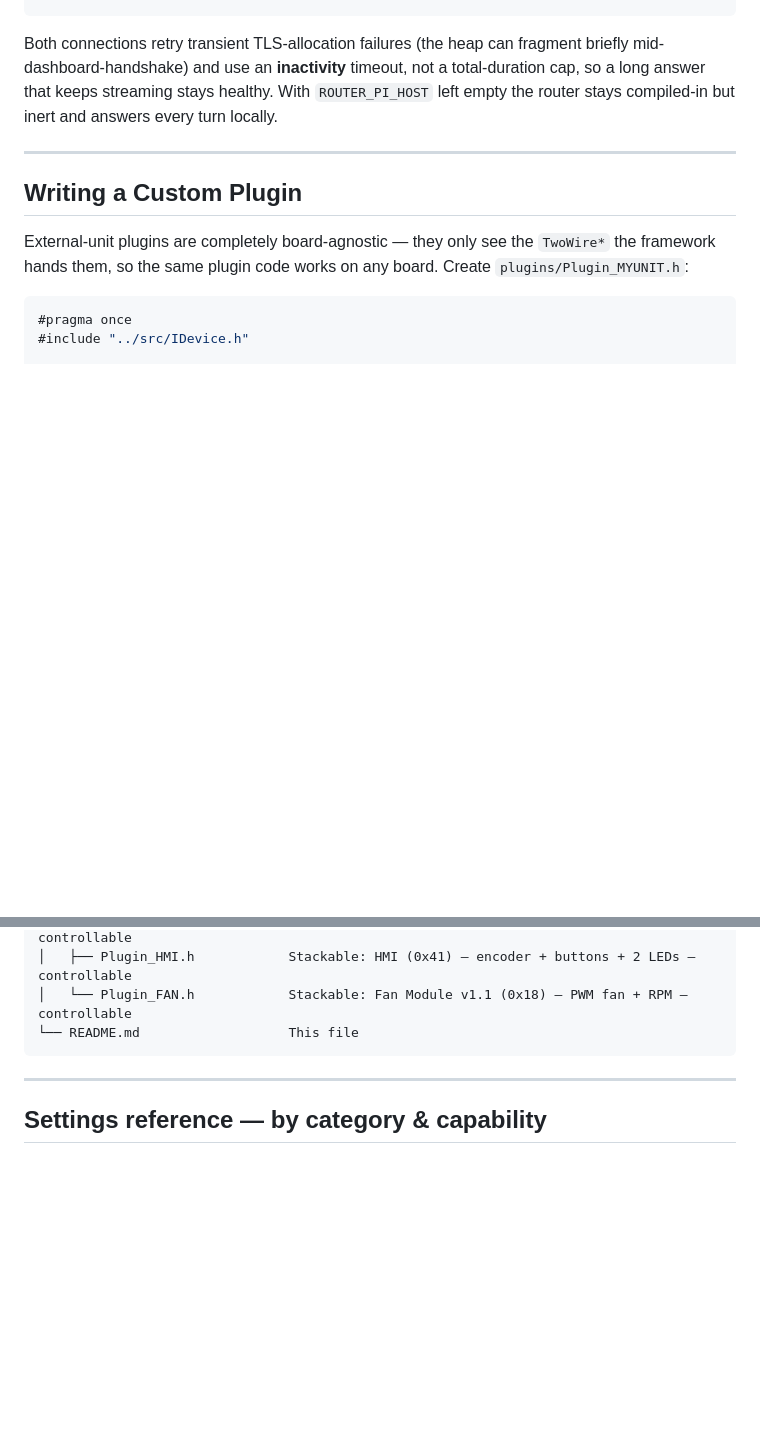
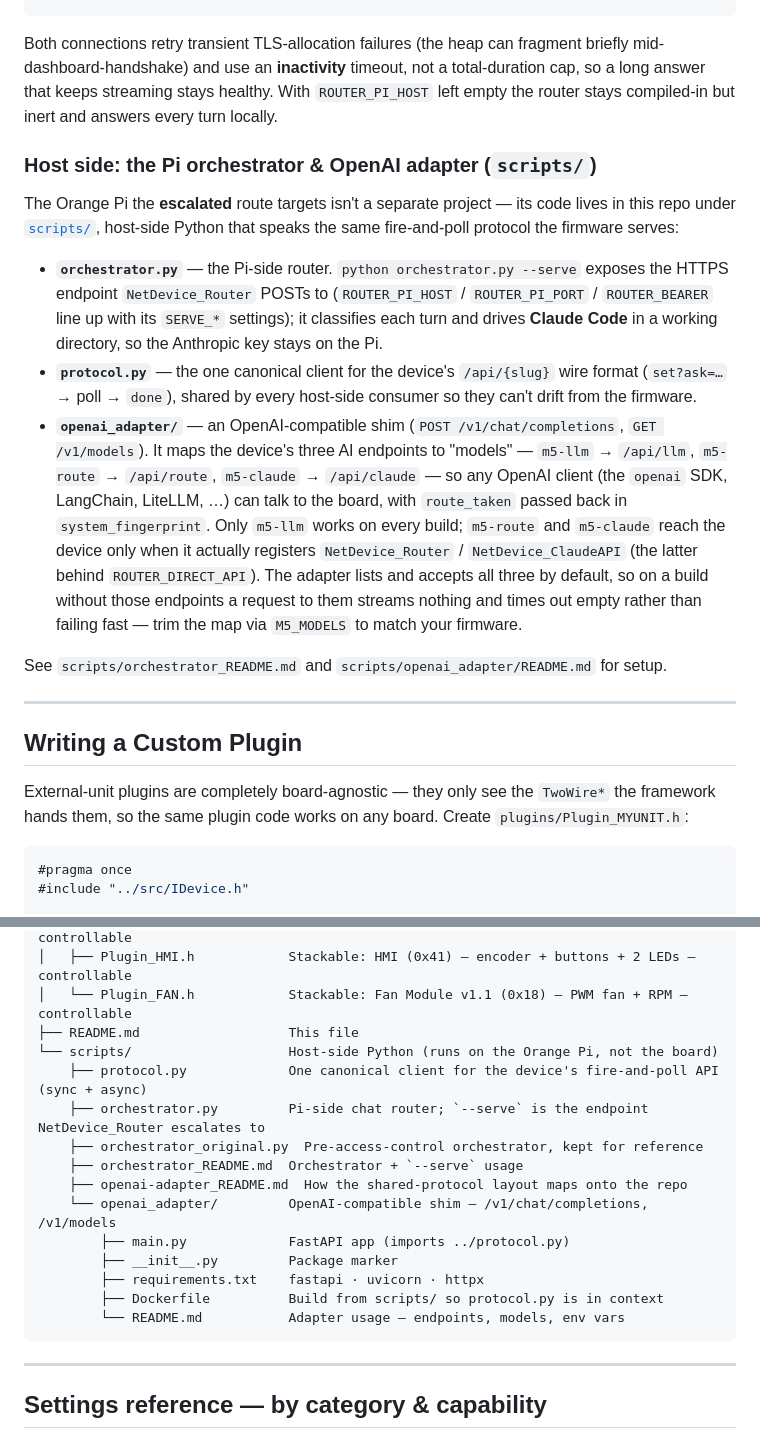
Before and after one commit to swares/My_M5Stack_Core_Framework, a Markdown page: README.md, 2 parts joined by grey strips. GitHub-like rendering; blank space fills up the shorter version.

Commit message:
updates for openai adapter

````diff
--- a/README.md
+++ b/README.md
@@ -1068,6 +1068,31 @@ timeout, not a total-duration cap, so a long answer that keeps
 streaming stays healthy. With `ROUTER_PI_HOST` left empty the router
 stays compiled-in but inert and answers every turn locally.
 
+### Host side: the Pi orchestrator & OpenAI adapter (`scripts/`)
+
+The Orange Pi the **escalated** route targets isn't a separate project — its code
+lives in this repo under [`scripts/`](scripts/), host-side Python that speaks the same
+fire-and-poll protocol the firmware serves:
+
+- **`orchestrator.py`** — the Pi-side router. `python orchestrator.py --serve` exposes
+  the HTTPS endpoint `NetDevice_Router` POSTs to (`ROUTER_PI_HOST` / `ROUTER_PI_PORT` /
+  `ROUTER_BEARER` line up with its `SERVE_*` settings); it classifies each turn and drives
+  **Claude Code** in a working directory, so the Anthropic key stays on the Pi.
+- **`protocol.py`** — the one canonical client for the device's `/api/{slug}` wire format
+  (`set?ask=…` → poll → `done`), shared by every host-side consumer so they can't drift
+  from the firmware.
+- **`openai_adapter/`** — an OpenAI-compatible shim (`POST /v1/chat/completions`,
+  `GET /v1/models`). It maps the device's three AI endpoints to "models" — `m5-llm` →
+  `/api/llm`, `m5-route` → `/api/route`, `m5-claude` → `/api/claude` — so any OpenAI client
+  (the `openai` SDK, LangChain, LiteLLM, …) can talk to the board, with `route_taken` passed
+  back in `system_fingerprint`. Only `m5-llm` works on every build; `m5-route` and `m5-claude`
+  reach the device only when it actually registers `NetDevice_Router` / `NetDevice_ClaudeAPI`
+  (the latter behind `ROUTER_DIRECT_API`). The adapter lists and accepts all three by default,
+  so on a build without those endpoints a request to them streams nothing and times out empty
+  rather than failing fast — trim the map via `M5_MODELS` to match your firmware.
+
+See `scripts/orchestrator_README.md` and `scripts/openai_adapter/README.md` for setup.
+
 ---
 
 ## Writing a Custom Plugin
@@ -1205,7 +1230,19 @@ M5Stack_I2C_Framework/
 │   ├── Plugin_PPS.h            Stackable: PPS (0x35) — programmable power supply — controllable
 │   ├── Plugin_HMI.h            Stackable: HMI (0x41) — encoder + buttons + 2 LEDs — controllable
 │   └── Plugin_FAN.h            Stackable: Fan Module v1.1 (0x18) — PWM fan + RPM — controllable
-└── README.md                   This file
+├── README.md                   This file
+└── scripts/                    Host-side Python (runs on the Orange Pi, not the board)
+    ├── protocol.py             One canonical client for the device's fire-and-poll API (sync + async)
+    ├── orchestrator.py         Pi-side chat router; `--serve` is the endpoint NetDevice_Router escalates to
+    ├── orchestrator_original.py  Pre-access-control orchestrator, kept for reference
+    ├── orchestrator_README.md  Orchestrator + `--serve` usage
+    ├── openai-adapter_README.md  How the shared-protocol layout maps onto the repo
+    └── openai_adapter/         OpenAI-compatible shim — /v1/chat/completions, /v1/models
+        ├── main.py             FastAPI app (imports ../protocol.py)
+        ├── __init__.py         Package marker
+        ├── requirements.txt    fastapi · uvicorn · httpx
+        ├── Dockerfile          Build from scripts/ so protocol.py is in context
+        └── README.md           Adapter usage — endpoints, models, env vars
 ```
 
 ---
````
